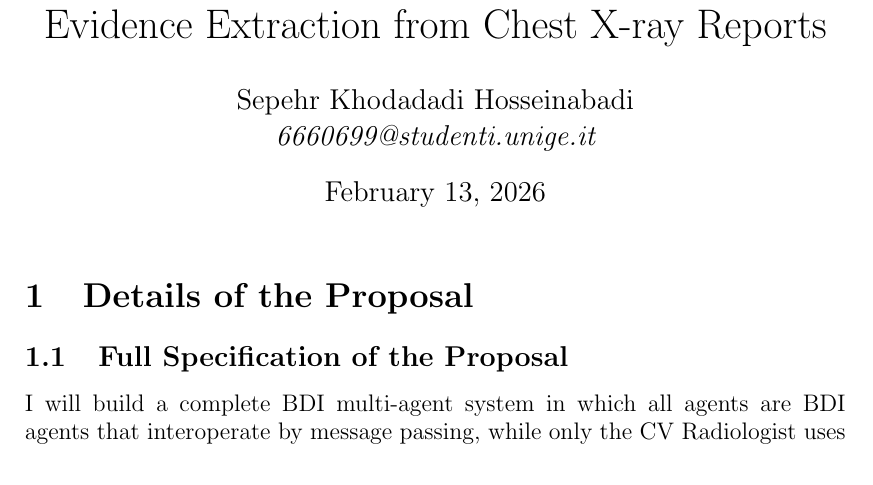
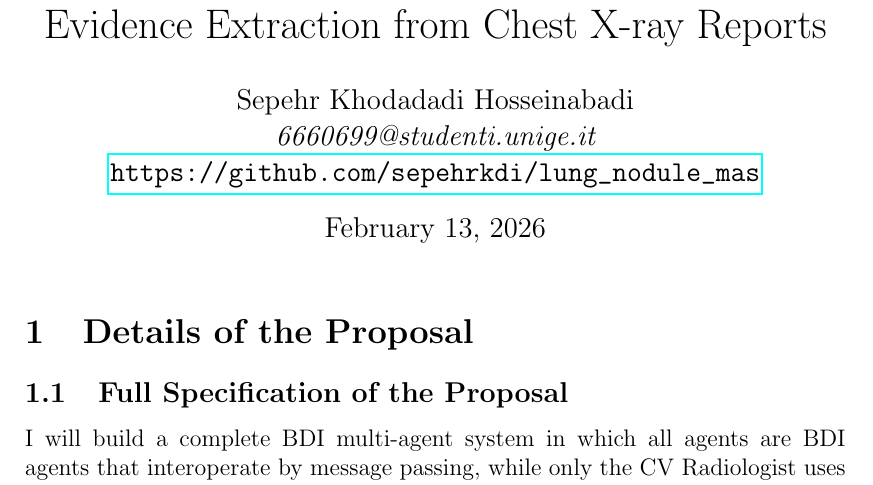
Before and after one commit to sepehrkdi/lung_nodule_mas, a LaTeX document (report/report.tex): part of page 1 of 32, cut so that both start at the same text. Compiled offline with pdfLaTeX.

```diff
--- a/report/report.tex
+++ b/report/report.tex
@@ -25,7 +25,8 @@
 \begin{document}
 \title{BDI Multi-Agent System for Lung Nodule Evidence Extraction from Chest X-ray Reports}
 \author{Sepehr Khodadadi Hosseinabadi\\
-{\em 6660699@studenti.unige.it}}
+{\em 6660699@studenti.unige.it}\\
+\url{https://github.com/sepehrkdi/lung_nodule_mas}}
 \maketitle
 
 % =============================================================================
```
Also changed, not shown: report/bibliography.bib (+1 -1 lines), README.md, 1 other file.
